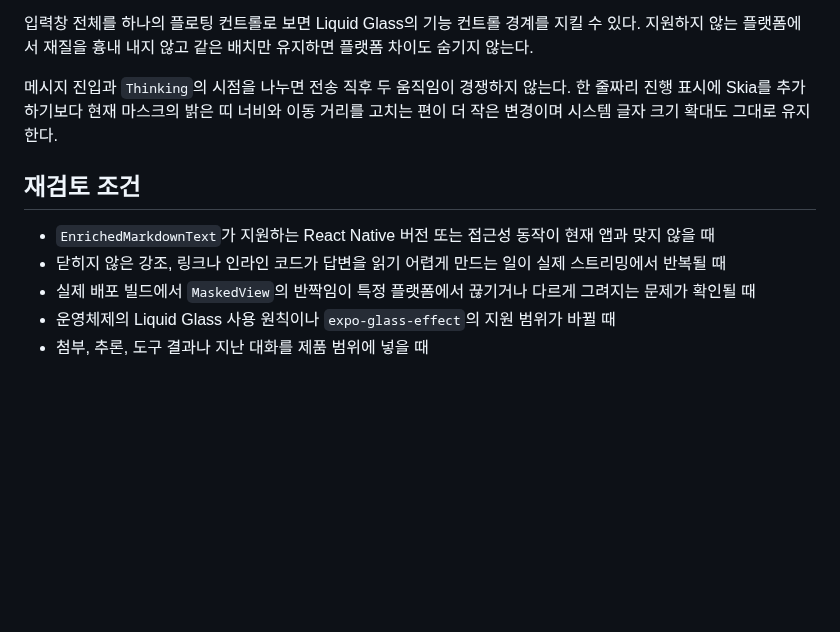
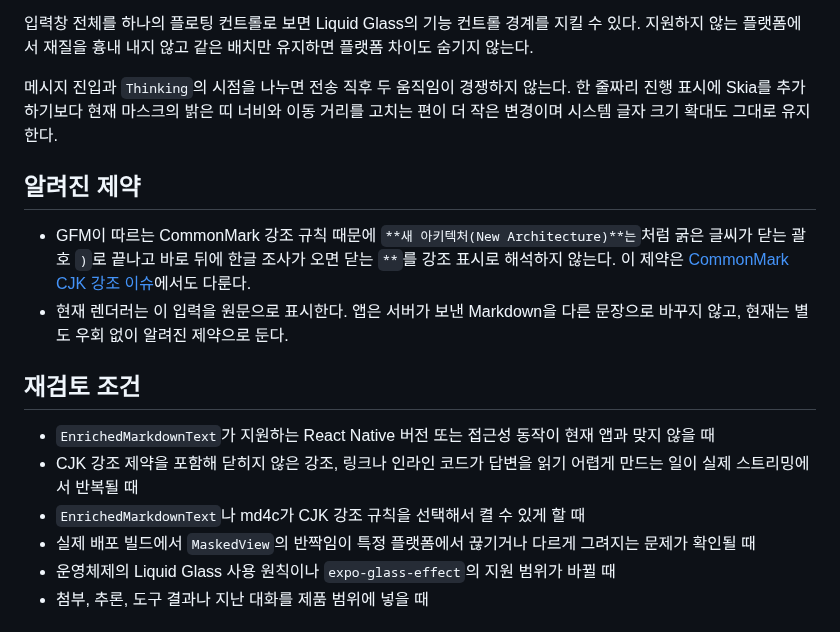
Before and after one commit to toy-crane/turbo-repo-template, a Markdown page: docs/decisions/mobile-ai-chat-rendering.md, the part around the change. Rendered like a GitHub page; blank space fills up the shorter version.

Commit message:
docs: CJK Markdown 강조를 알려진 제약으로 남긴다 (#90)

```diff
--- a/docs/decisions/mobile-ai-chat-rendering.md
+++ b/docs/decisions/mobile-ai-chat-rendering.md
@@ -59,12 +59,22 @@ Mode와 전용 Metro 경로 없이 같은 렌더러, 선택 메뉴와 링크 동
 한 줄짜리 진행 표시에 Skia를 추가하기보다 현재 마스크의 밝은 띠 너비와 이동 거리를
 고치는 편이 더 작은 변경이며 시스템 글자 크기 확대도 그대로 유지한다.
 
+## 알려진 제약
+
+- GFM이 따르는 CommonMark 강조 규칙 때문에
+  `**새 아키텍처(New Architecture)**는`처럼 굵은 글씨가 닫는 괄호 `)`로
+  끝나고 바로 뒤에 한글 조사가 오면 닫는 `**`를 강조 표시로 해석하지
+  않는다. 이 제약은 [CommonMark CJK 강조 이슈](https://github.com/commonmark/commonmark-spec/issues/650)에서도 다룬다.
+- 현재 렌더러는 이 입력을 원문으로 표시한다. 앱은 서버가 보낸 Markdown을
+  다른 문장으로 바꾸지 않고, 현재는 별도 우회 없이 알려진 제약으로 둔다.
+
 ## 재검토 조건
 
 - `EnrichedMarkdownText`가 지원하는 React Native 버전 또는 접근성 동작이 현재
   앱과 맞지 않을 때
-- 닫히지 않은 강조, 링크나 인라인 코드가 답변을 읽기 어렵게 만드는 일이 실제
-  스트리밍에서 반복될 때
+- CJK 강조 제약을 포함해 닫히지 않은 강조, 링크나 인라인 코드가 답변을
+  읽기 어렵게 만드는 일이 실제 스트리밍에서 반복될 때
+- `EnrichedMarkdownText`나 md4c가 CJK 강조 규칙을 선택해서 켤 수 있게 할 때
 - 실제 배포 빌드에서 `MaskedView`의 반짝임이 특정 플랫폼에서 끊기거나 다르게
   그려지는 문제가 확인될 때
 - 운영체제의 Liquid Glass 사용 원칙이나 `expo-glass-effect`의 지원 범위가 바뀔 때
```
